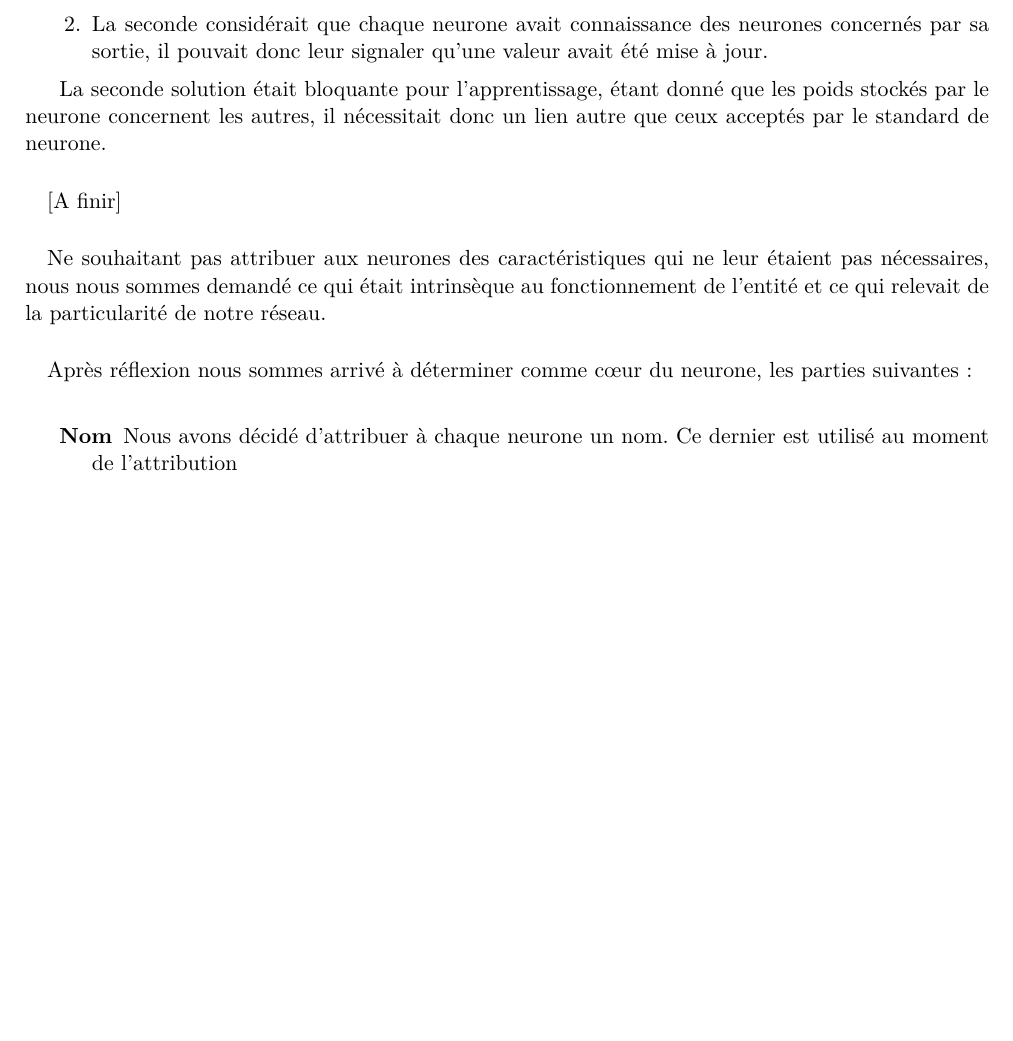
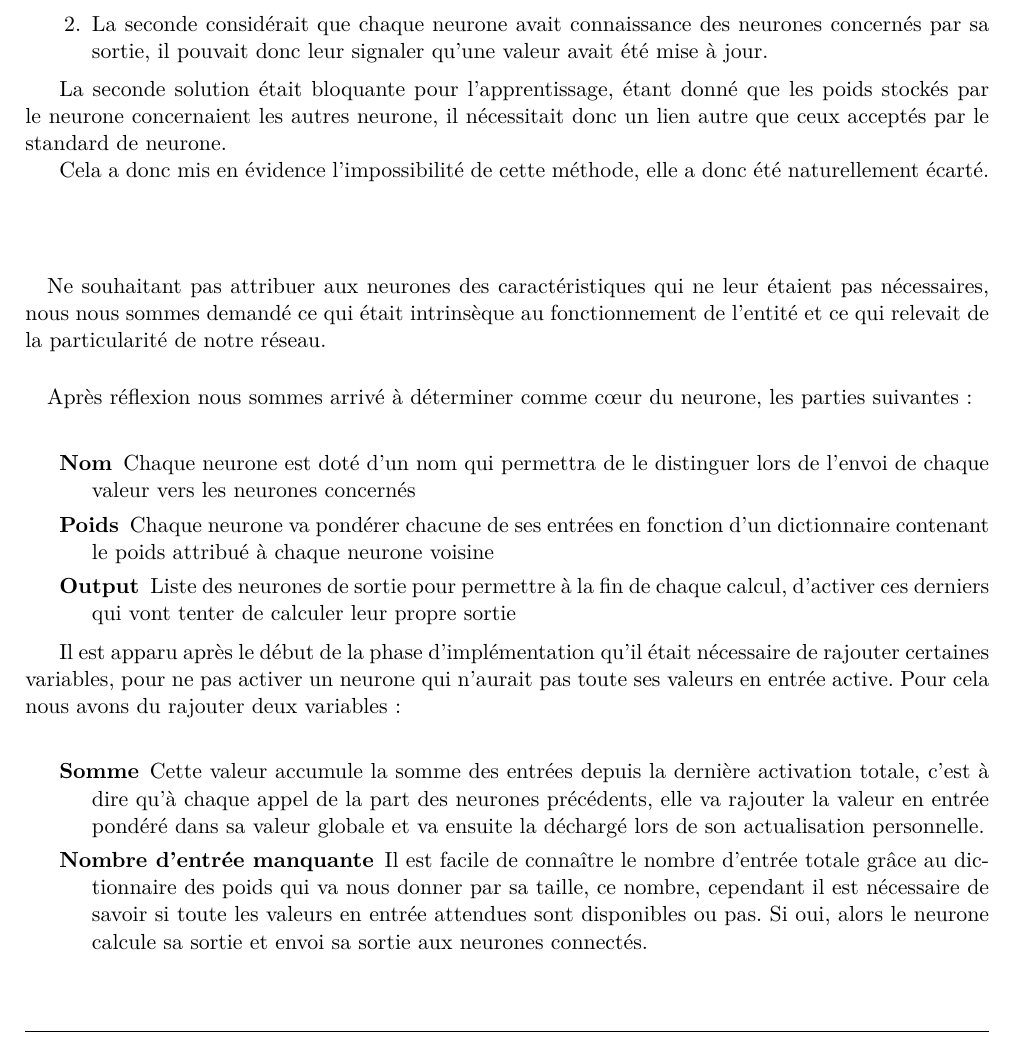
Before and after one commit to shazame/neural-network, a LaTeX document (rapport/rapport.tex, which reads rapport/implementation.tex): part of page 4 of 5 before the commit and part of page 4 of 6 after it, cut so that both start at the same text, the shorter picture padded with empty space. Compiled offline with pdfLaTeX.

Commit message:
Modif implementation

```diff
--- a/rapport/implementation.tex
+++ b/rapport/implementation.tex
@@ -41,11 +41,14 @@ neurone:\\
 \end{enumerate}
 
 La seconde solution était bloquante pour l'apprentissage, étant donné que les
-poids stockés par le neurone concernent les autres, il nécessitait donc un lien
-autre que ceux acceptés par le standard de neurone.
+poids stockés par le neurone concernaient les autres neurone, il nécessitait
+donc un lien autre que ceux acceptés par le standard de neurone.
+
+Cela a donc mis en évidence l'impossibilité de cette méthode, elle a donc été
+naturellement écarté.
 
 \paragraph{}
-[A finir]
+
 
 \paragraph{}
 Ne souhaitant pas attribuer aux neurones des caractéristiques qui ne leur étaient
@@ -58,6 +61,28 @@ Après réflexion nous sommes arrivé à déterminer comme cœur du neurone, les
 parties suivantes:\\
 
 \begin{description}
-  \item[Nom] Nous avons décidé d'attribuer à chaque neurone un nom. Ce dernier
-    est utilisé au moment de l'attribution
+  \item[Nom] Chaque neurone est doté d'un nom qui permettra de le distinguer
+    lors de l'envoi de chaque valeur vers les neurones concernés
+  \item[Poids] Chaque neurone va pondérer chacune de ses entrées en fonction
+    d'un dictionnaire contenant le poids attribué à chaque neurone voisine
+  \item[Output] Liste des neurones de sortie pour permettre à la fin de chaque
+    calcul, d'activer ces derniers qui vont tenter de calculer leur propre
+    sortie
 \end{description}
+
+Il est apparu après le début de la phase d'implémentation qu'il était nécessaire
+de rajouter certaines variables, pour ne pas activer un neurone qui n'aurait pas
+toute ses valeurs en entrée active.
+Pour cela nous avons du rajouter deux variables:\\
+
+\begin{description}
+  \item[Somme] Cette valeur accumule la somme des entrées depuis la dernière
+    activation totale, c'est à dire qu'à chaque appel de la part des neurones
+    précédents, elle va rajouter la valeur en entrée pondéré dans sa valeur
+    globale et va ensuite la déchargé lors de son actualisation personnelle.
+  \item[Nombre d'entrée manquante] Il est facile de connaître le nombre d'entrée
+    totale grâce au dictionnaire des poids qui va nous donner par sa taille, ce
+    nombre, cependant il est nécessaire de savoir si toute les valeurs en entrée
+    attendues sont disponibles ou pas. Si oui, alors le neurone calcule sa
+    sortie et envoi sa sortie aux neurones connectés.
+  \end{description}
```
